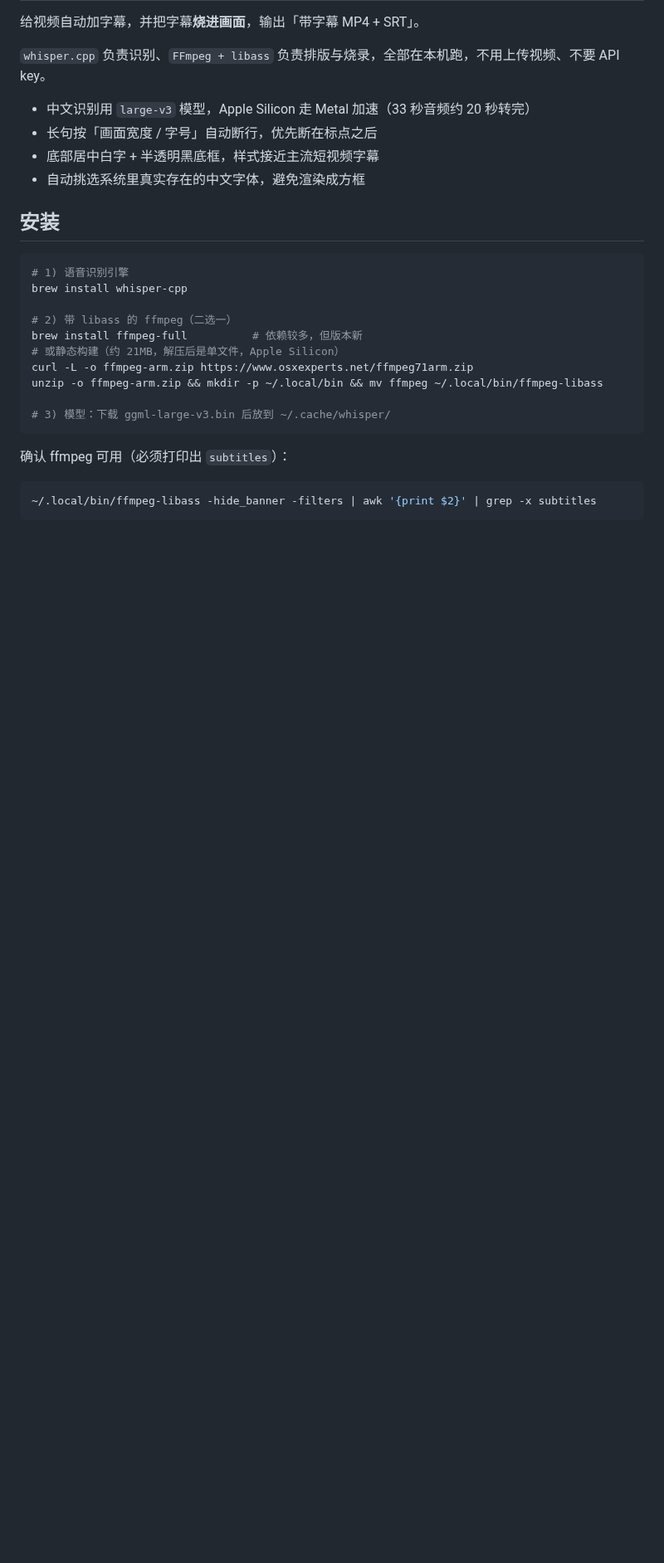
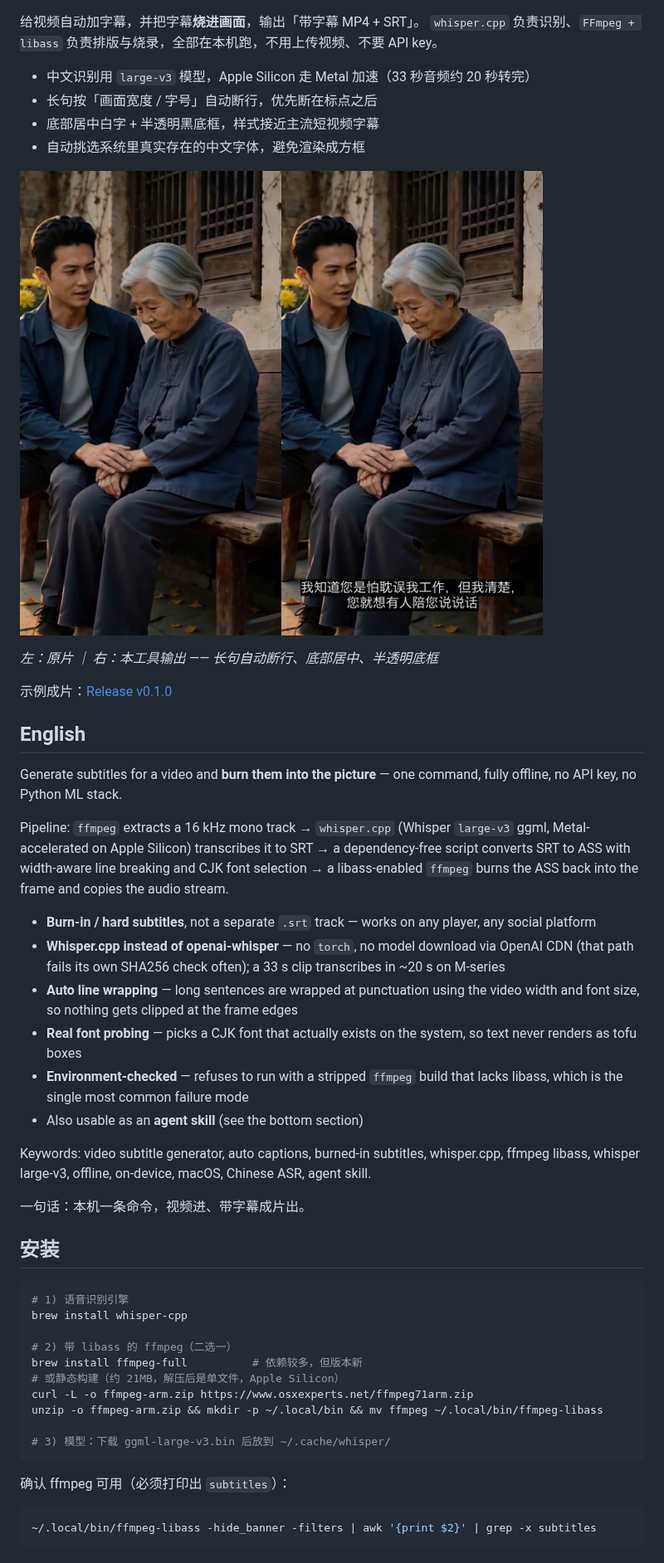
Before and after one commit to kaylon-he/video-subtitle-skill, a Markdown page: README.md, the part around one of its changes. Shown at 83% size. GitHub-like rendering; pictures changed too: assets/before_after.png (added); blank space fills up the shorter version.

Commit message:
chore: 仓库曝光优化 —— MIT LICENSE、CI、双语 README、示例对比图
- 补 LICENSE (MIT)，便于被复用与收录
- 新增 CI：Python/Shell 语法、ShellCheck、SKILL.md frontmatter 校验
- README 增加英文段与关键词、状态徽章、原片/成片对比图
- assets/ 加入 before_after.png，并说明仓库名与 skill 安装目录的差异

```diff
--- a/README.md
+++ b/README.md
@@ -3,11 +6,33 @@
 给视频自动加字幕，并把字幕**烧进画面**，输出「带字幕 MP4 + SRT」。
-
 `whisper.cpp` 负责识别、`FFmpeg + libass` 负责排版与烧录，全部在本机跑，不用上传视频、不要 API key。
 
 - 中文识别用 `large-v3` 模型，Apple Silicon 走 Metal 加速（33 秒音频约 20 秒转完）
 - 长句按「画面宽度 / 字号」自动断行，优先断在标点之后
 - 底部居中白字 + 半透明黑底框，样式接近主流短视频字幕
 - 自动挑选系统里真实存在的中文字体，避免渲染成方框
+
+![原片 vs 加字幕后](assets/before_after.png)
+
+*左：原片 ｜ 右：本工具输出 —— 长句自动断行、底部居中、半透明底框*
+
+示例成片：[Release v0.1.0](https://github.com/kaylon-he/video-subtitle-skill/releases/download/v0.1.0/demo-subtitled.mp4)
+
+## English
+
+Generate subtitles for a video and **burn them into the picture** — one command, fully offline, no API key, no Python ML stack.
+
+Pipeline: `ffmpeg` extracts a 16 kHz mono track → `whisper.cpp` (Whisper `large-v3` ggml, Metal-accelerated on Apple Silicon) transcribes it to SRT → a dependency-free script converts SRT to ASS with width-aware line breaking and CJK font selection → a libass-enabled `ffmpeg` burns the ASS back into the frame and copies the audio stream.
+
+- **Burn-in / hard subtitles**, not a separate `.srt` track — works on any player, any social platform
+- **Whisper.cpp instead of openai-whisper** — no `torch`, no model download via OpenAI CDN (that path fails its own SHA256 check often); a 33 s clip transcribes in ~20 s on M-series
+- **Auto line wrapping** — long sentences are wrapped at punctuation using the video width and font size, so nothing gets clipped at the frame edges
+- **Real font probing** — picks a CJK font that actually exists on the system, so text never renders as tofu boxes
+- **Environment-checked** — refuses to run with a stripped `ffmpeg` build that lacks libass, which is the single most common failure mode
+- Also usable as an **agent skill** (see the bottom section)
+
+Keywords: video subtitle generator, auto captions, burned-in subtitles, whisper.cpp, ffmpeg libass, whisper large-v3, offline, on-device, macOS, Chinese ASR, agent skill.
+
+一句话：本机一条命令，视频进、带字幕成片出。
 
 ## 安装
 
```
Also changed, not shown: other parts of README.md (+5 -0 lines), 2 other files.
